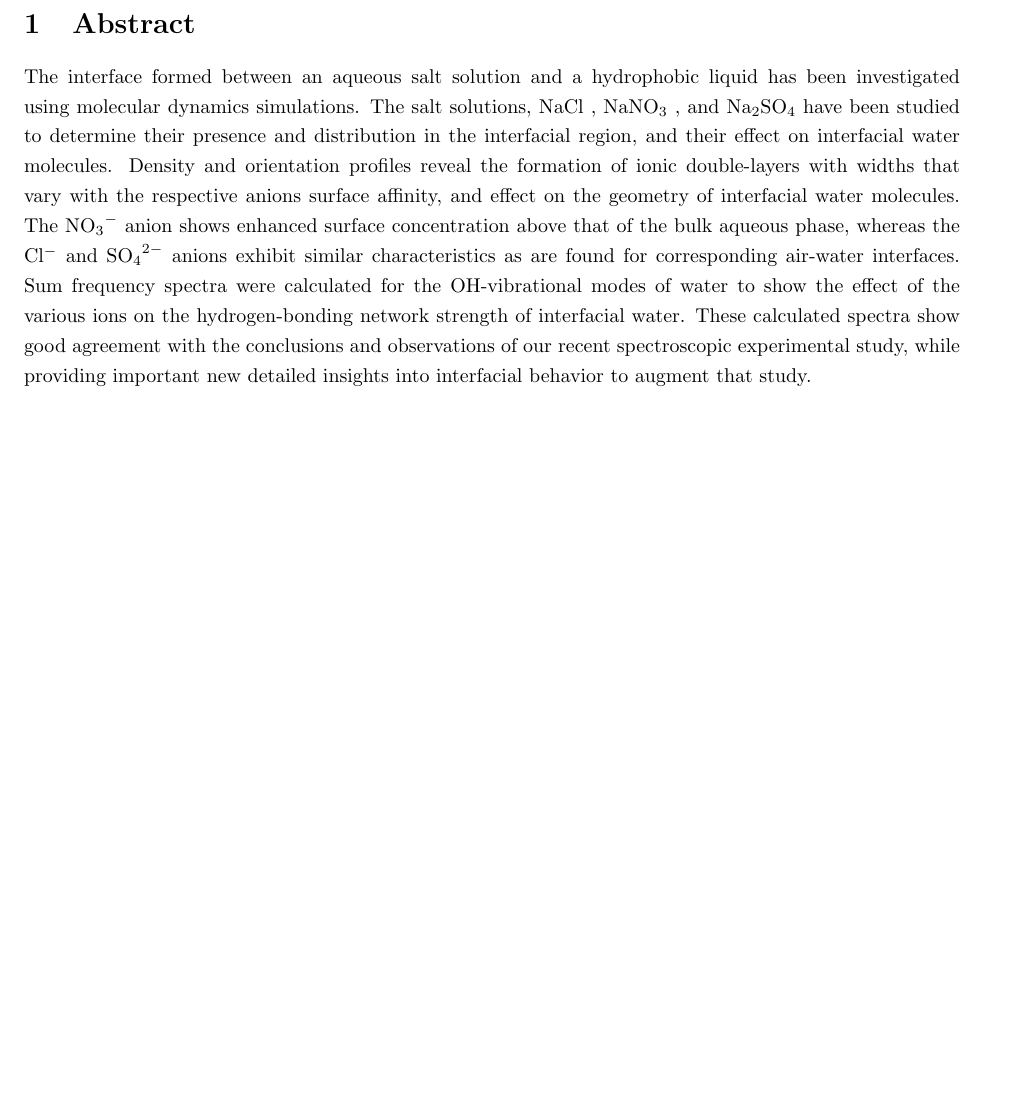
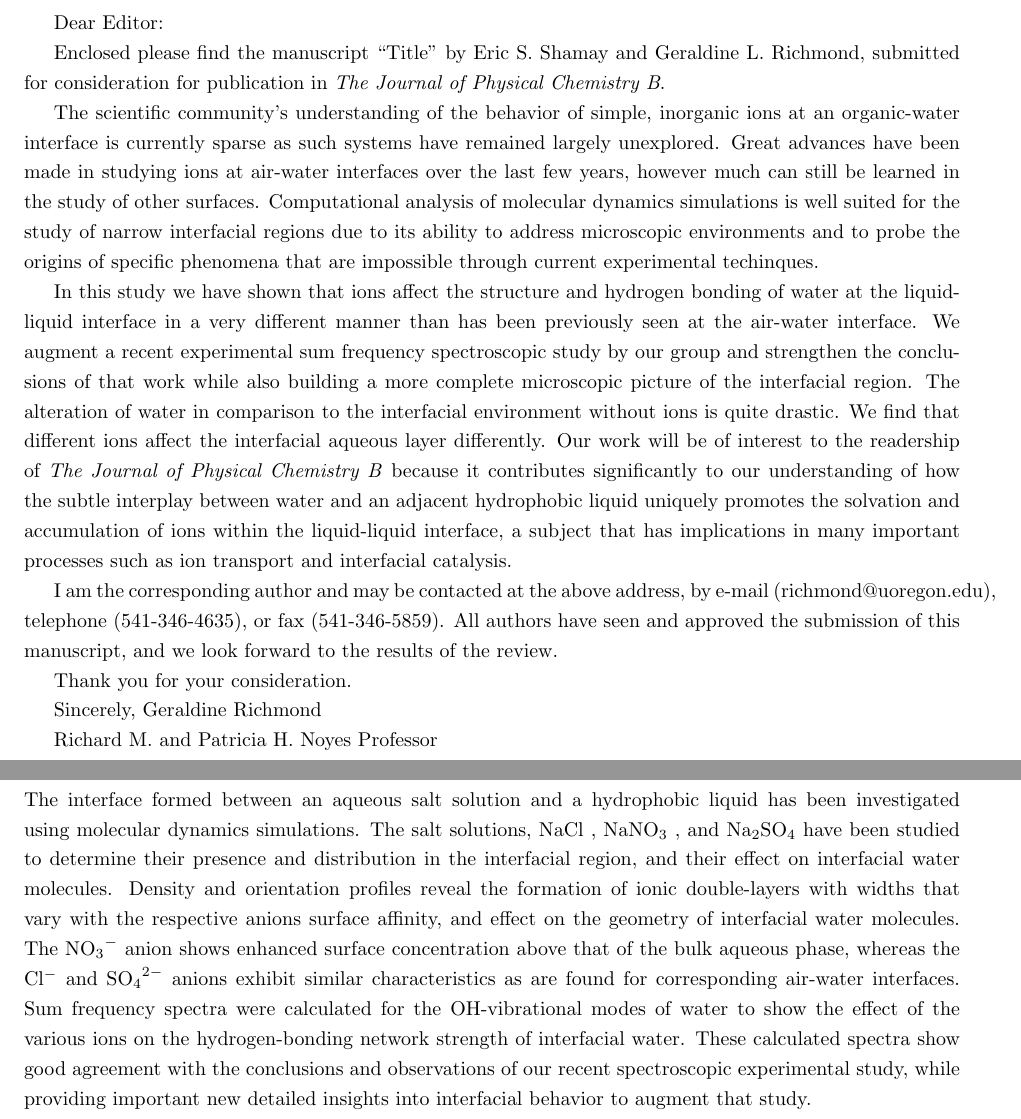
Before and after one commit to eshamay/SaltText, a LaTeX document (Article.tex, which reads CoverLetter.tex): part of page 1 of 19 before the commit and two parts of pages 1 and 2 of 20 after it, the two joined at a grey line, cut at the place of the change, the shorter picture padded with empty space. Compiled offline with pdfLaTeX.

Commit message:
Added cover letter

```diff
--- a/Article.tex
+++ b/Article.tex
@@ -51,6 +51,9 @@
 \begin{document}
 \onehalfspacing
 
+% Cover Letter
+\include{CoverLetter}
+
 %Abstract
 \include{Abstract}
 
--- /dev/null
+++ b/CoverLetter.tex
@@ -0,0 +1,20 @@
+Dear Editor:
+
+Enclosed please find the manuscript ``Title'' by Eric S. Shamay and Geraldine L. Richmond, submitted for consideration for publication in \textit{The Journal of Physical Chemistry B}.
+
+The scientific community's understanding of the behavior of simple, inorganic ions at an organic-water interface is currently sparse as such systems have remained largely unexplored. Great advances have been made in studying ions at air-water interfaces over the last few years, however much can still be learned in the study of other surfaces. Computational analysis of molecular dynamics simulations is well suited for the study of narrow interfacial regions due to its ability to address microscopic environments and to probe the origins of specific phenomena that are impossible through current experimental techinques.
+
+In this study we have shown that ions affect the structure and hydrogen bonding of water at the liquid-liquid interface in a very different manner than has been previously seen at the air-water interface. We augment a recent experimental sum frequency spectroscopic study by our group and strengthen the conclusions of that work while also building a more complete microscopic picture of the interfacial region. The alteration of water in comparison to the interfacial environment without ions is quite drastic. We find that different ions affect the interfacial aqueous layer differently. Our work will be of interest to the readership of \textit{The Journal of Physical Chemistry B} because it contributes significantly to our understanding of how the subtle interplay between water and an adjacent hydrophobic liquid uniquely promotes the solvation and accumulation of ions within the liquid-liquid interface, a subject that has implications in many important processes such as ion transport and interfacial catalysis.
+
+I am the corresponding author and may be contacted at the above address, by e-mail (richmond@uoregon.edu), telephone (541-346-4635), or fax (541-346-5859).  All authors have seen and approved the submission of this manuscript, and we look forward to the results of the review.
+
+
+
+Thank you for your consideration.
+
+
+
+Sincerely,
+Geraldine Richmond
+
+Richard M. and Patricia H. Noyes Professor
```
Also changed, not shown: 1 other file.
